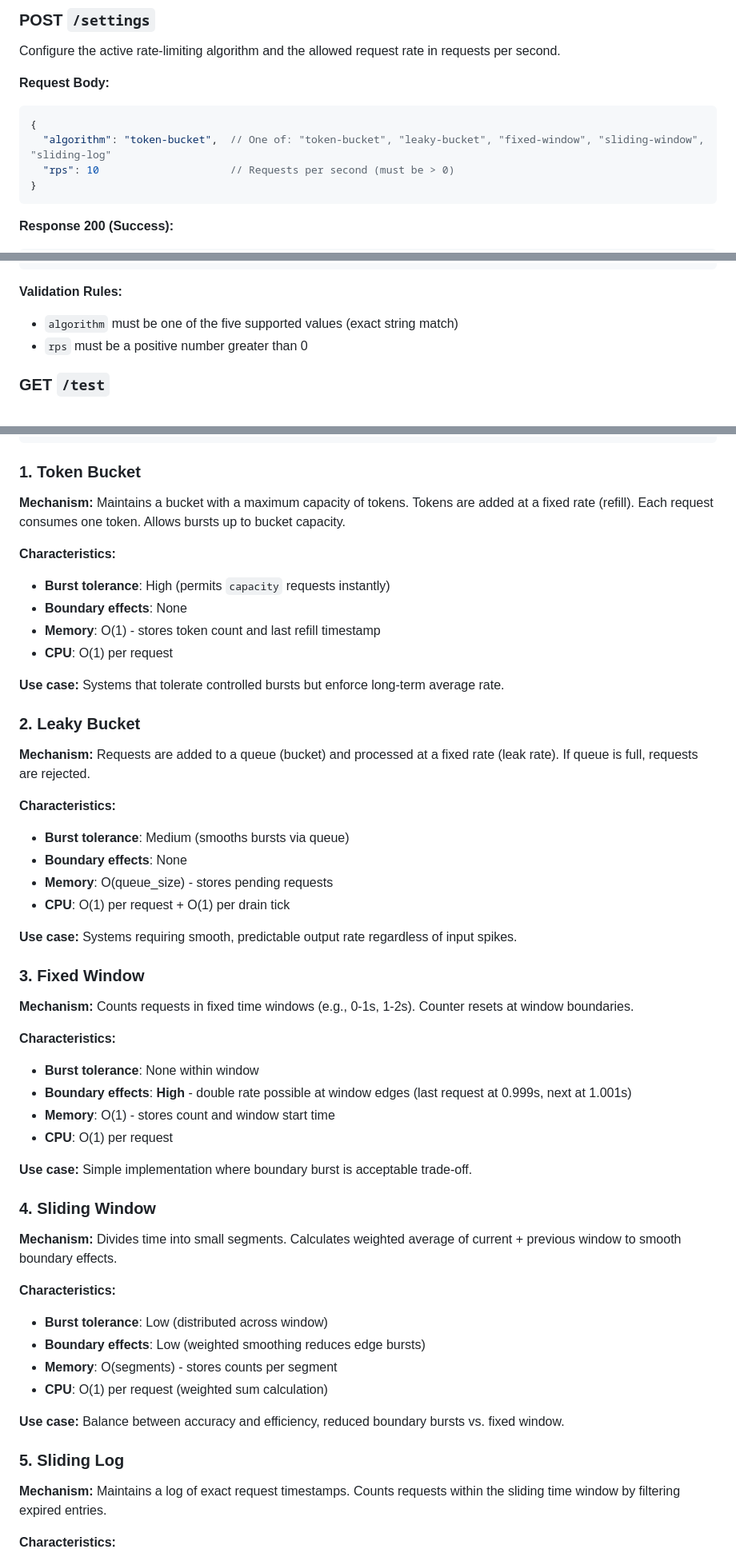
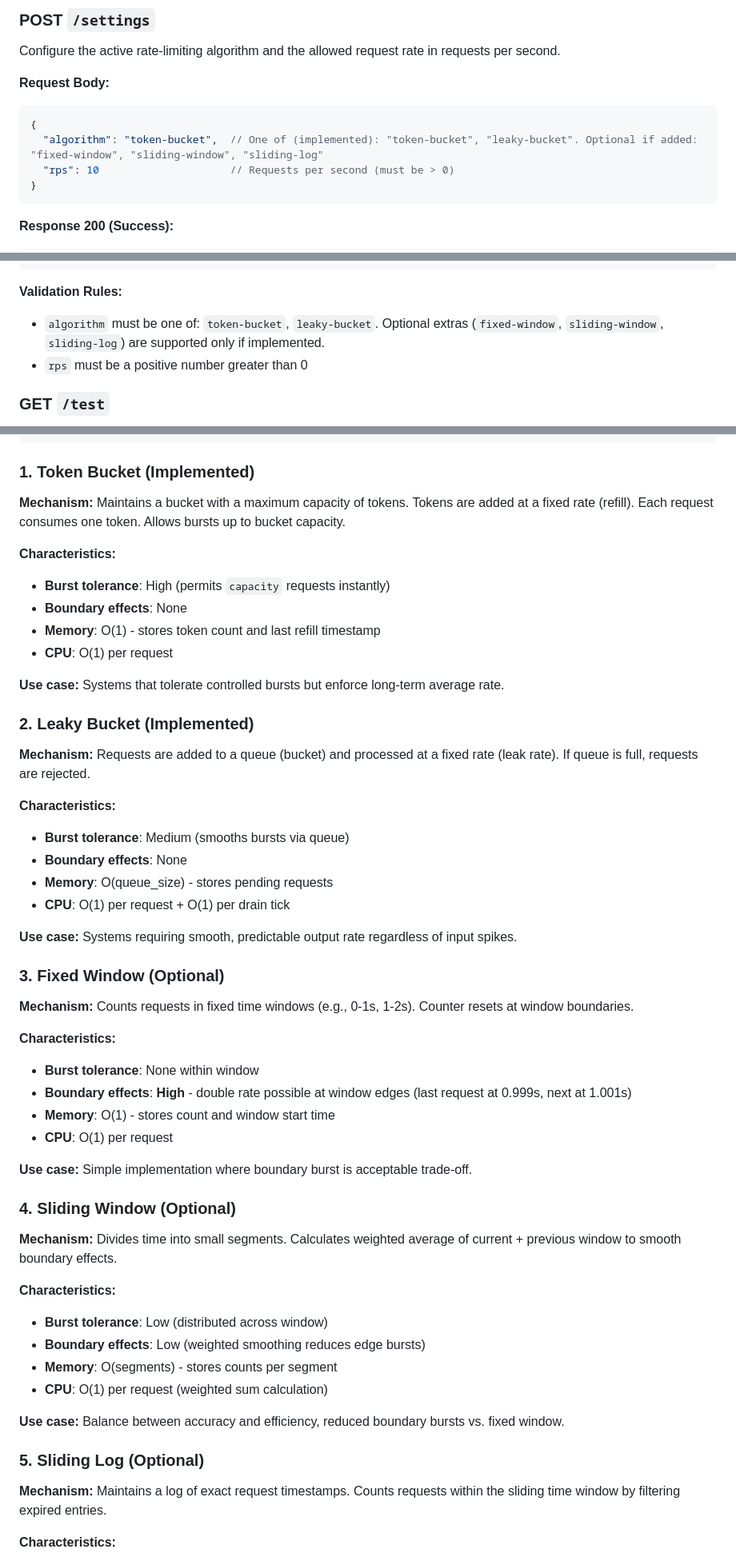
Before and after one commit to joemocha/rate-limiter-demo, a Markdown page: README.md, 3 parts joined by grey strips. Shown at 80% size. Rendered like a GitHub page.

````diff
--- a/README.md
+++ b/README.md
@@ -53,7 +53,7 @@ Configure the active rate-limiting algorithm and the allowed request rate in req
 **Request Body:**
 ```json
 {
-  "algorithm": "token-bucket",  // One of: "token-bucket", "leaky-bucket", "fixed-window", "sliding-window", "sliding-log"
+  "algorithm": "token-bucket",  // One of (implemented): "token-bucket", "leaky-bucket". Optional if added: "fixed-window", "sliding-window", "sliding-log"
   "rps": 10                     // Requests per second (must be > 0)
 }
 ```
@@ -75,7 +75,7 @@ Configure the active rate-limiting algorithm and the allowed request rate in req
 ```
 
 **Validation Rules:**
-- `algorithm` must be one of the five supported values (exact string match)
+- `algorithm` must be one of: `token-bucket`, `leaky-bucket`. Optional extras (`fixed-window`, `sliding-window`, `sliding-log`) are supported only if implemented.
 - `rps` must be a positive number greater than 0
 
 ### GET `/test`
@@ -118,7 +118,7 @@ class RateLimiter {
 }
 ```
 
-### 1. Token Bucket
+### 1. Token Bucket (Implemented)
 
 **Mechanism:** Maintains a bucket with a maximum capacity of tokens. Tokens are added at a fixed rate (refill). Each request consumes one token. Allows bursts up to bucket capacity.
 
@@ -130,7 +130,7 @@ class RateLimiter {
 
 **Use case:** Systems that tolerate controlled bursts but enforce long-term average rate.
 
-### 2. Leaky Bucket
+### 2. Leaky Bucket (Implemented)
 
 **Mechanism:** Requests are added to a queue (bucket) and processed at a fixed rate (leak rate). If queue is full, requests are rejected.
 
@@ -142,7 +142,7 @@ class RateLimiter {
 
 **Use case:** Systems requiring smooth, predictable output rate regardless of input spikes.
 
-### 3. Fixed Window
+### 3. Fixed Window (Optional)
 
 **Mechanism:** Counts requests in fixed time windows (e.g., 0-1s, 1-2s). Counter resets at window boundaries.
 
@@ -154,7 +154,7 @@ class RateLimiter {
 
 **Use case:** Simple implementation where boundary burst is acceptable trade-off.
 
-### 4. Sliding Window
+### 4. Sliding Window (Optional)
 
 **Mechanism:** Divides time into small segments. Calculates weighted average of current + previous window to smooth boundary effects.
 
@@ -166,7 +166,7 @@ class RateLimiter {
 
 **Use case:** Balance between accuracy and efficiency, reduced boundary bursts vs. fixed window.
 
-### 5. Sliding Log
+### 5. Sliding Log (Optional)
 
 **Mechanism:** Maintains a log of exact request timestamps. Counts requests within the sliding time window by filtering expired entries.
 
````
Also changed, not shown: other parts of README.md (+14 -14 lines).
